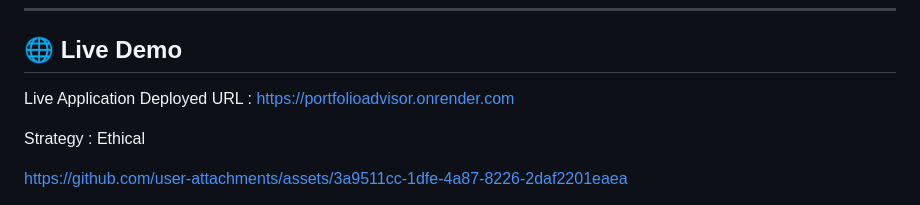
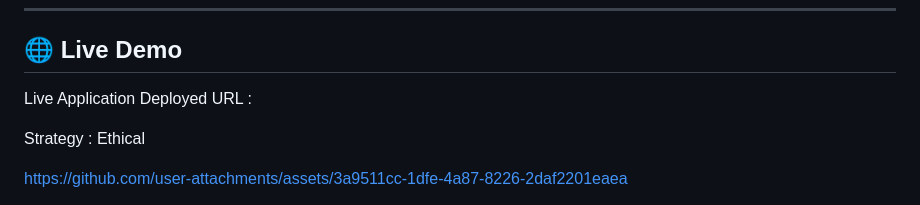
Before and after one commit to RaviTejaGattu1/FinPortfolioAdvisor, a Markdown page: README.md, the part around the change. GitHub-like rendering.

```diff
--- a/README.md
+++ b/README.md
@@ -6,7 +6,7 @@ A web-based Python application that suggests stock/ETF portfolios based on user-
 
 
 ## 🌐 Live Demo
-Live Application Deployed URL : https://portfolioadvisor.onrender.com
+Live Application Deployed URL :
 
 
 Strategy : Ethical
```
